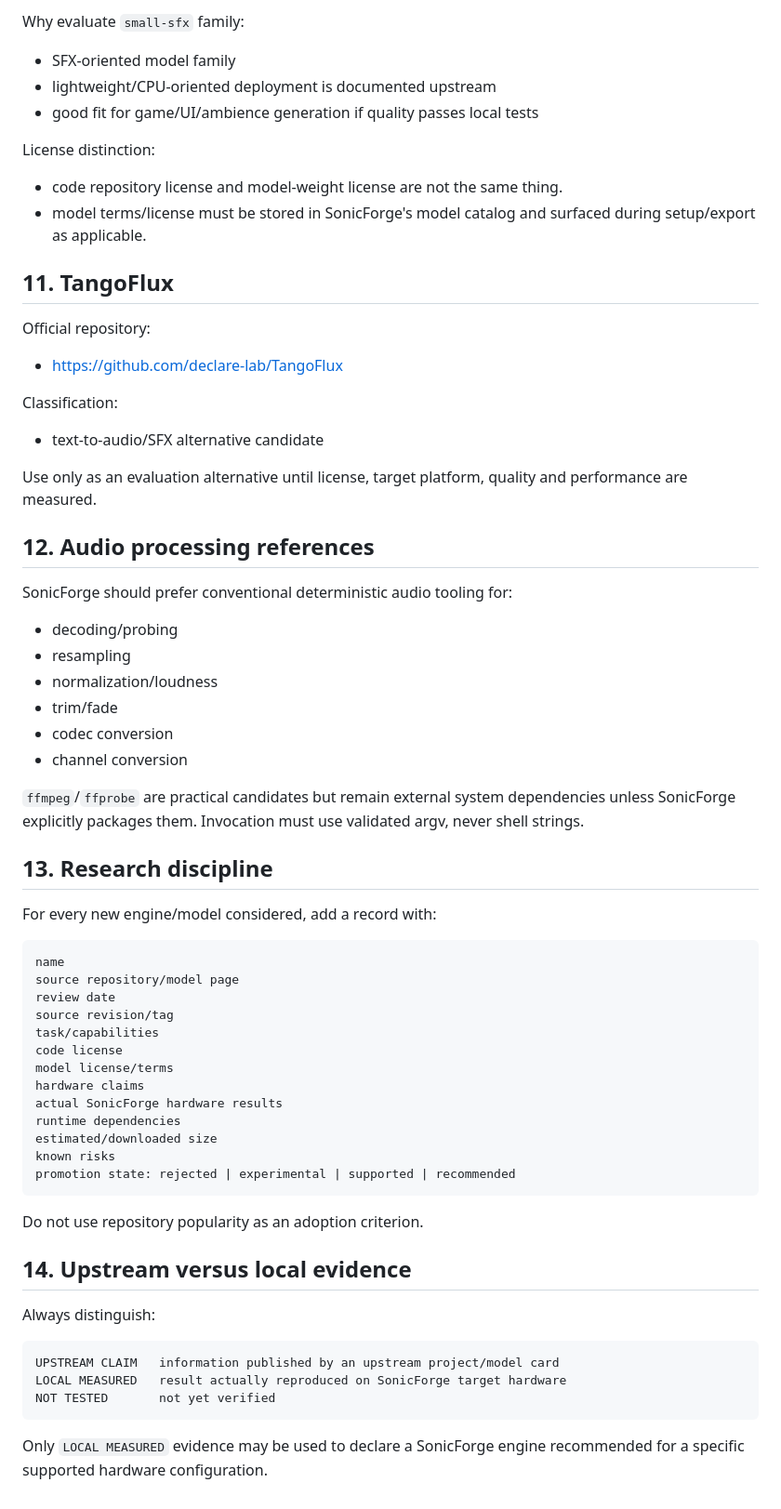
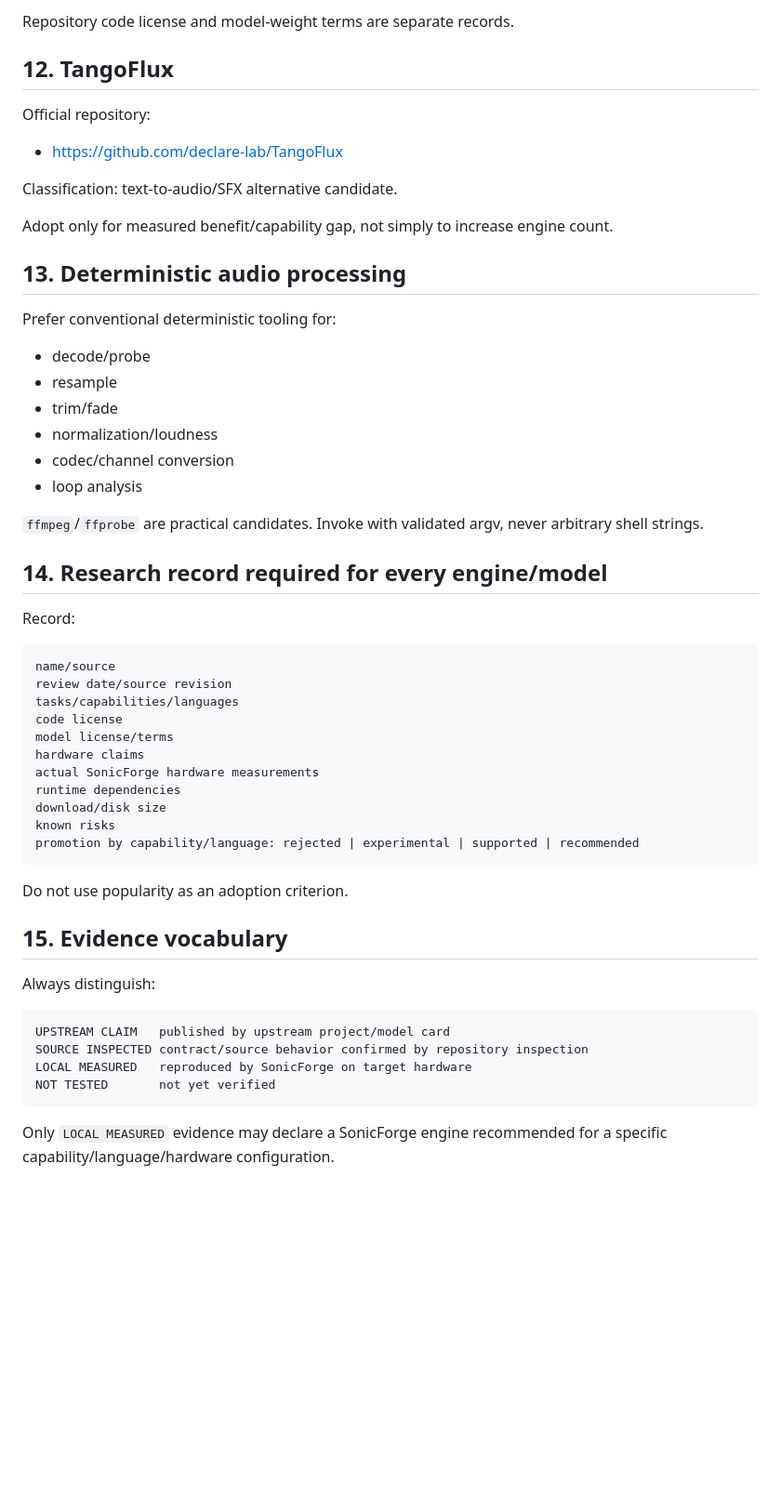
Before and after one commit to souten-yd/ControlDeckSonicForge, a Markdown page: docs/10-reference-repositories.md, the part around one of its changes. Shown at 93% size. GitHub-like rendering; blank space fills up the shorter version.

````diff
--- a/docs/10-reference-repositories.md
+++ b/docs/10-reference-repositories.md
@@ -222,70 +227,58 @@ Classification:
 
-Why evaluate `small-sfx` family:
+Repository code license and model-weight terms are separate records.
 
-- SFX-oriented model family
-- lightweight/CPU-oriented deployment is documented upstream
-- good fit for game/UI/ambience generation if quality passes local tests
-
-License distinction:
-
-- code repository license and model-weight license are not the same thing.
-- model terms/license must be stored in SonicForge's model catalog and surfaced during setup/export as applicable.
-
-## 11. TangoFlux
+## 12. TangoFlux
 
 Official repository:
 
 - https://github.com/declare-lab/TangoFlux
 
-Classification:
+Classification: text-to-audio/SFX alternative candidate.
 
-- text-to-audio/SFX alternative candidate
+Adopt only for measured benefit/capability gap, not simply to increase engine count.
 
-Use only as an evaluation alternative until license, target platform, quality and performance are measured.
+## 13. Deterministic audio processing
 
-## 12. Audio processing references
+Prefer conventional deterministic tooling for:
 
-SonicForge should prefer conventional deterministic audio tooling for:
+- decode/probe
+- resample
+- trim/fade
+- normalization/loudness
+- codec/channel conversion
+- loop analysis
 
-- decoding/probing
-- resampling
-- normalization/loudness
-- trim/fade
-- codec conversion
-- channel conversion
+`ffmpeg`/`ffprobe` are practical candidates. Invoke with validated argv, never arbitrary shell strings.
 
-`ffmpeg`/`ffprobe` are practical candidates but remain external system dependencies unless SonicForge explicitly packages them. Invocation must use validated argv, never shell strings.
+## 14. Research record required for every engine/model
 
-## 13. Research discipline
-
-For every new engine/model considered, add a record with:
+Record:
 
 ```text
-name
-source repository/model page
-review date
-source revision/tag
-task/capabilities
+name/source
+review date/source revision
+tasks/capabilities/languages
 code license
 model license/terms
 hardware claims
-actual SonicForge hardware results
+actual SonicForge hardware measurements
 runtime dependencies
-estimated/downloaded size
+download/disk size
 known risks
-promotion state: rejected | experimental | supported | recommended
+promotion by capability/language: rejected | experimental | supported | recommended
 ```
 
-Do not use repository popularity as an adoption criterion.
+Do not use popularity as an adoption criterion.
 
-## 14. Upstream versus local evidence
+## 15. Evidence vocabulary
 
 Always distinguish:
 
 ```text
-UPSTREAM CLAIM   information published by an upstream project/model card
-LOCAL MEASURED   result actually reproduced on SonicForge target hardware
+UPSTREAM CLAIM   published by upstream project/model card
+SOURCE INSPECTED contract/source behavior confirmed by repository inspection
+LOCAL MEASURED   reproduced by SonicForge on target hardware
 NOT TESTED       not yet verified
 ```
 
-Only `LOCAL MEASURED` evidence may be used to declare a SonicForge engine recommended for a specific supported hardware configuration.
+Only `LOCAL MEASURED` evidence may declare a SonicForge engine recommended for a specific capability/language/hardware configuration.
````
Also changed, not shown: other parts of docs/10-reference-repositories.md (+92 -87 lines).
